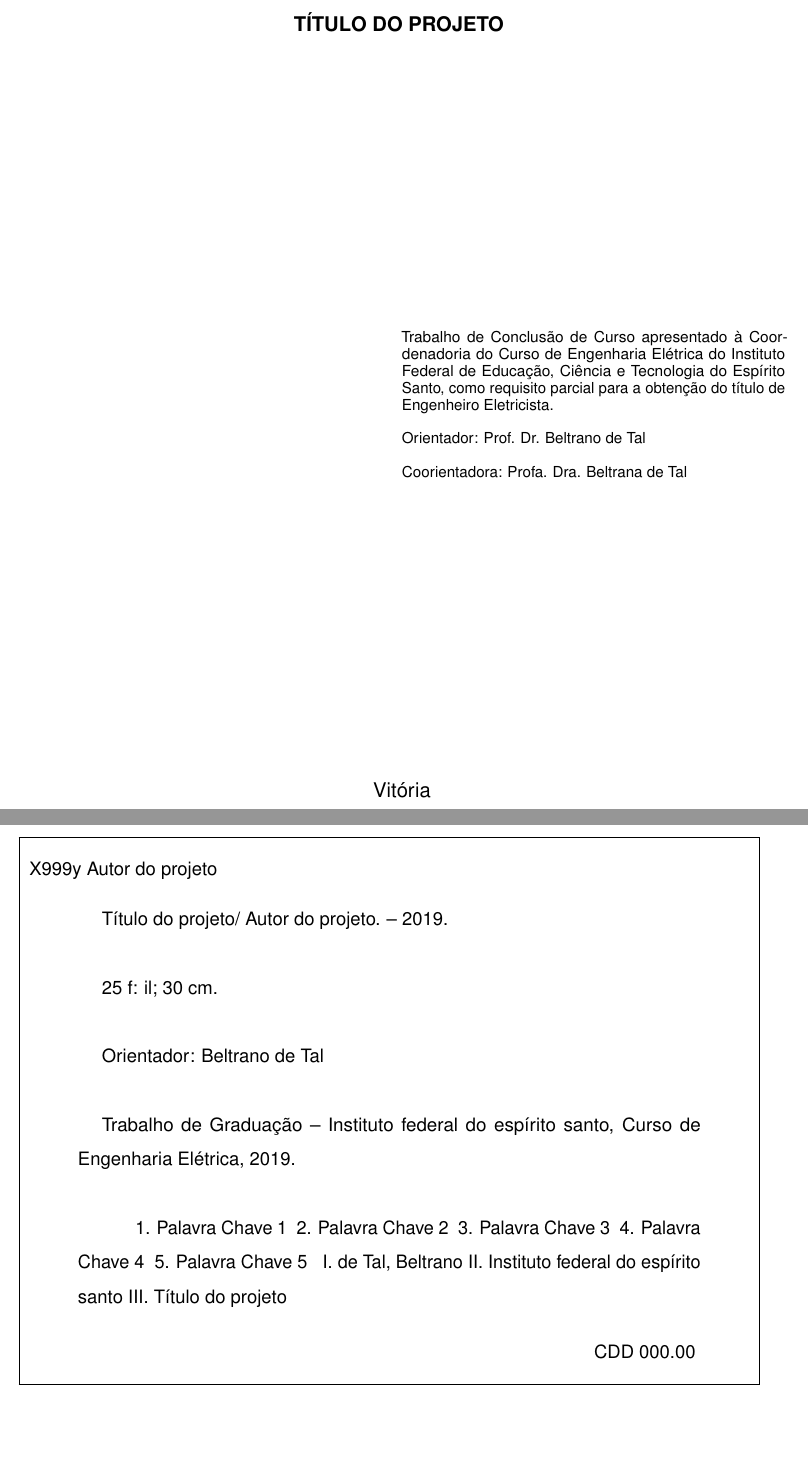
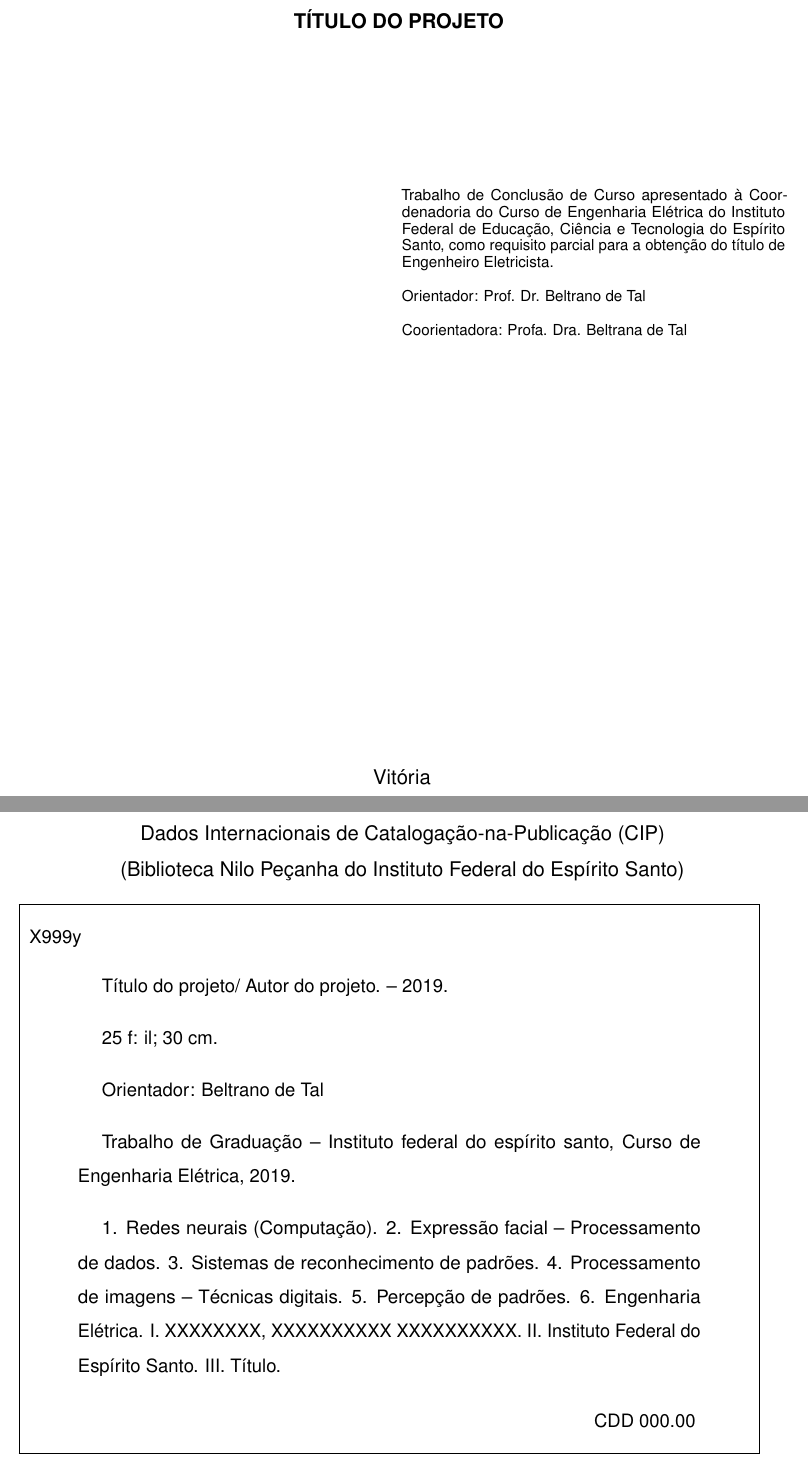
Before and after one commit to hsneto/iftex, a LaTeX document (main.tex, which reads iftex.cls, macros.tex): two parts of pages 2 and 3 of 27, joined at a grey line, cut so that both start at the same text, the shorter picture padded with empty space. Compiled offline with pdfLaTeX.

Commit message:
Versao 1.4 (adição de comando para ficha catalográfica)

```diff
--- a/iftex.cls
+++ b/iftex.cls
@@ -18,7 +18,7 @@
 % Normas do IFES ==> https://www.ci.ifes.edu.br/images/stories/2017/biblioteca/caderno_normas_tcc_2017-277_rev_27-11.pdf
 
 \NeedsTeXFormat{LaTeX2e}
-\ProvidesClass{iftex}[18/12/2018 v1.3.4 Modelo de TCC baseado em abnTeX2]
+\ProvidesClass{iftex}[18/12/2018 v1.4 Modelo de TCC baseado em abnTeX2]
 
 % ------------------------------------------------------------------------------- %
 % PARÂMETROS INICIAIS DO ABNTEX2                                                  %
@@ -208,6 +208,19 @@
 \providecommand{\imprimircdd}{999.99}
 \newcommand{\cdd}[1]{\renewcommand{\imprimircdd}{#1}}
 
+% Nome do autor (em formato de referência) para ficha catalográfica
+\providecommand{\imprimirautorcite}{}
+\newcommand{\autorcite}[1]{\renewcommand{\imprimirautorcite}{#1}}
+
+\providecommand{\imprimirfichabiblioteca}{}
+\newcommand{\fichabiblioteca}[1]{\renewcommand{\imprimirfichabiblioteca}{#1}}
+
+\providecommand{\imprimirfichaautor}{}
+\newcommand{\fichaautor}[1]{\renewcommand{\imprimirfichaautor}{#1}}
+
+\providecommand{\imprimirfichatags}{}
+\newcommand{\fichatags}[1]{\renewcommand{\imprimirfichatags}{#1}}
+
 % Assinaturas de orientadores examinadores
 \RenewDocumentCommand{\orientador}{O{Orientador} O{} m O{} m}{
   \ifthenelse{\equal{#1}{}}{
@@ -281,13 +294,13 @@
 % ------------------------------------------------------------------------------- %
 \renewcommand{\imprimirfolhaderosto}{
   \begin{center}
-    \vspace*{2.0cm}
+    % \vspace*{2.0cm}
 
     \MakeUppercase\imprimirautor
-    \vspace*{2.5cm}
+    \vspace*{6.0cm}
 
     \textbf{\MakeUppercase\imprimirtitulo}
-    \vspace*{\fill}
+    \vspace*{2.0cm}
   \end{center}
 
   % Se o preâmbulo não estiver vazio, crie uma minipage alinhada à direita
@@ -323,11 +336,17 @@
 
   \vspace*{\fill}
 
+  \begin{center}
+  \imprimirfichabiblioteca
+  \end{center}
+
+  \vspace{-15pt}
+
   \fbox{
     \begin{minipage}[c][]{15 cm}
 
       \vspace{12pt}
-      \small{\imprimircutter~\imprimirautor}\\
+      \small{\imprimircutter~\imprimirautorcite}\\
 
       \centering\begin{minipage}[c][]{13 cm}
 
@@ -337,24 +356,34 @@
         \imprimirtitulo  / \imprimirautor. --
         \imprimirdata.\\
 
+        \vspace{-10pt}
         \pageref{LastPage} f: il; 30 cm.\\
 
+        \vspace{-10pt}
         \imprimirorientadorsemtitulo\\
 
+        \vspace{-10pt}
         \imprimirtipotrabalho~--~\imprimirinstituicao,
         \imprimircurso, \imprimirdata.\\
 
-        \hspace{0.5cm}
-        \palavraschaveemitens
-        I. \imprimirorientadorcitacao\
-        II. \imprimirinstituicao\
-        III. \imprimirtitulo
+        % \hspace{0.5cm}
+        \vspace{-10pt}
+        \ifthenelse{\equal{\imprimirfichatags}{}}{
+            \palavraschaveemitens
+            I. \imprimirorientadorcitacao\
+            II. \imprimirinstituicao\
+            III. \imprimirtitulo
+        }{\imprimirfichatags}
 
         \flushright{CDD \imprimircdd}
         \vspace{12pt}
       \end{minipage}
     \end{minipage}
   }
+
+  \begin{center}
+    \imprimirfichaautor
+  \end{center}
 
   \cleardoublepage
 }
--- a/macros.tex
+++ b/macros.tex
@@ -23,10 +23,18 @@ Instituto Federal de Educação, Ciência e Tecnologia do Espírito Santo, como
 \palavraschave{Palavra Chave 1}[Palavra Chave 2][Palavra Chave 3][Palavra Chave 4][Palavra Chave 5]
 \keywords{keyword 1}[keyword 2][keyword 3][keyword 4][keyword 5]
 
+% Ficha catalográfica
+\fichabiblioteca{
+    Dados Internacionais de Catalogação-na-Publicação (CIP) \\
+    (Biblioteca Nilo Peçanha do Instituto Federal do Espírito Santo)
+}
+\fichaautor{Elaborada por XXXXXXXXXXXXXXXXXXXXX – CRB-X/ES - XXX}
+\fichatags{
+    1. Redes neurais (Computação).  2. Expressão facial – Processamento de dados. 3. Sistemas de reconhecimento de padrões. 4. Processamento de imagens – Técnicas digitais. 5. Percepção de padrões. 6. Engenharia Elétrica. I. XXXXXXXX, XXXXXXXXXX XXXXXXXXXX.  II. Instituto Federal do Espírito Santo. III. Título.
+}
 
 \cutter{X999y}
 \cdd{000.00}
-
 \selectlanguage{brazil}
 
 % Arial (para usar times-new-roman, comente as três linhas abaixo)
--- a/main.tex
+++ b/main.tex
@@ -14,6 +14,10 @@
 
 % Importa as macros do projeto
 \input{macros.tex}
+
+% Novos comandos
+\newcommand{\ie}{\textit{i.e. }}
+\newcommand{\eg}{\textit{e.g. }}
 
 \begin{document}
 
```
